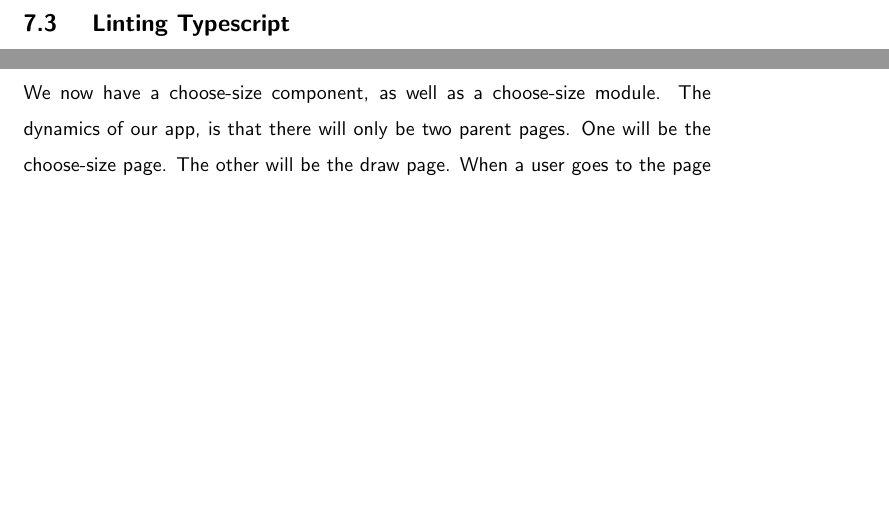
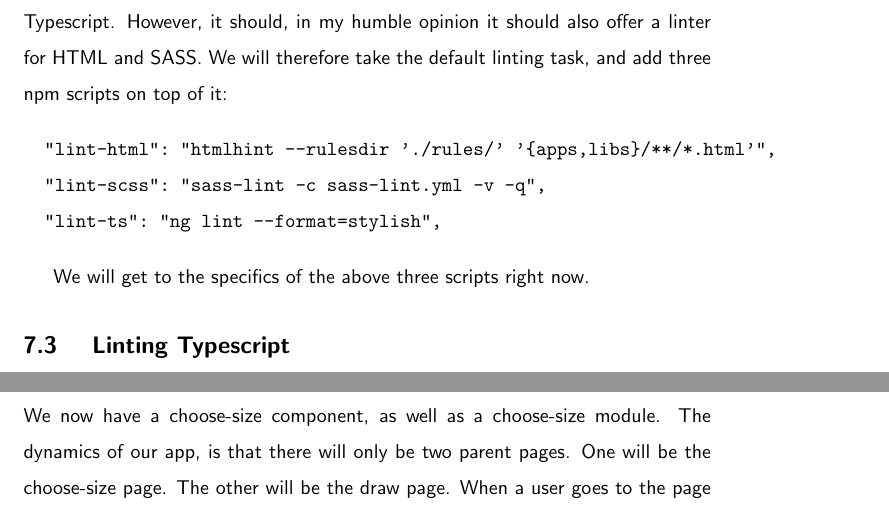
Before and after one commit to razroo/angular-content, a LaTeX document (main.tex, which reads lint-all-the-things/lint-all-the-things.tex): two parts of pages 21 and 22 of 54, joined at a grey line, cut at the place of the change, the shorter picture padded with empty space. Compiled offline with pdfLaTeX.

Commit message:
Write down the different scripts that are going to be used within the lint-all-the-things chapter.

```diff
--- a/lint-all-the-things/lint-all-the-things.tex
+++ b/lint-all-the-things/lint-all-the-things.tex
@@ -35,4 +35,18 @@ a gist which you can copy for your convenience, put here.
 Ideally, we would like to create a linter that is agnostic to IDE, so that we
 can allow the team to use whatever it is available.
 
+That being said, the Angular CLI only offers a linter outside of the box for
+Typescript. However, it should, in my humble opinion it should also offer a
+linter for HTML and SASS. We will therefore take the default linting task, and
+add three npm scripts on top of it:
+
+\begin{verbatim}
+  "lint-html": "htmlhint --rulesdir './rules/' '{apps,libs}/**/*.html'",
+  "lint-scss": "sass-lint -c sass-lint.yml -v -q",
+  "lint-ts": "ng lint --format=stylish",
+\end{verbatim}
+
+We will get to the specifics of the above three scripts right now.
+
 \subsection{ Linting Typescript }
+\
```
